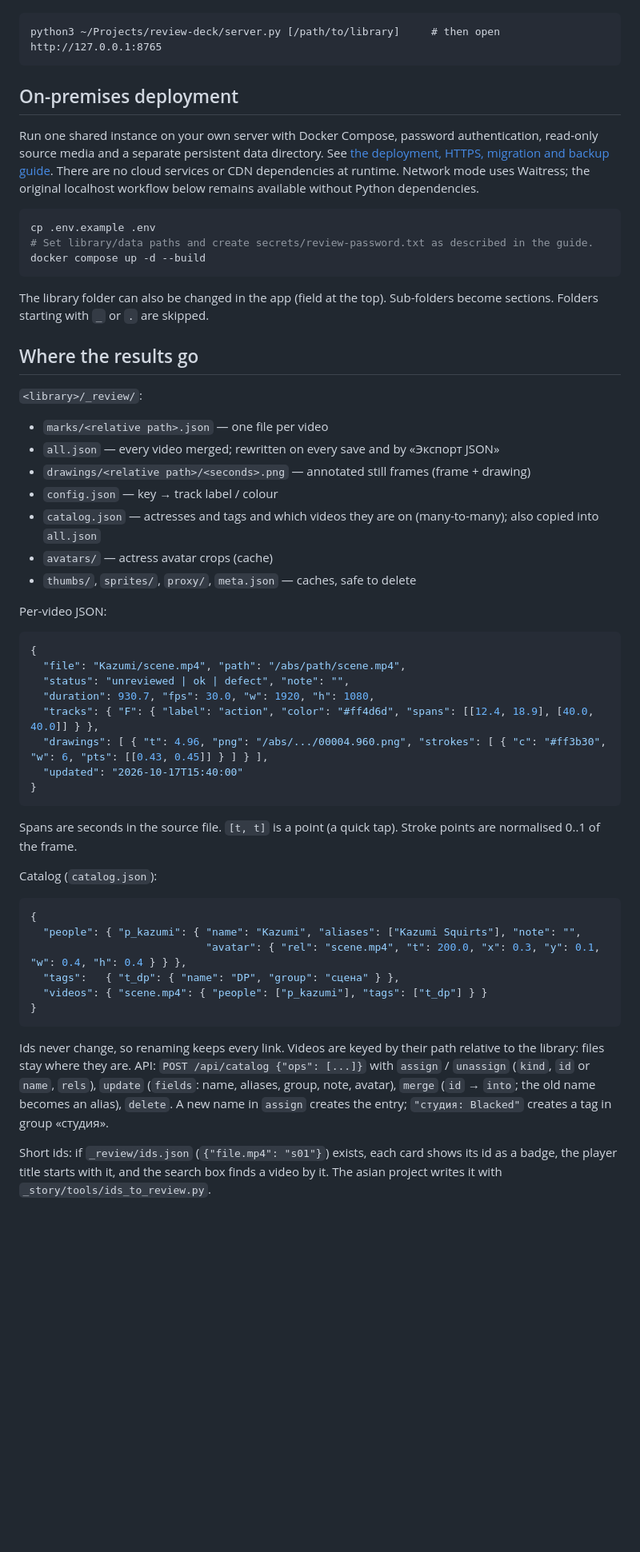
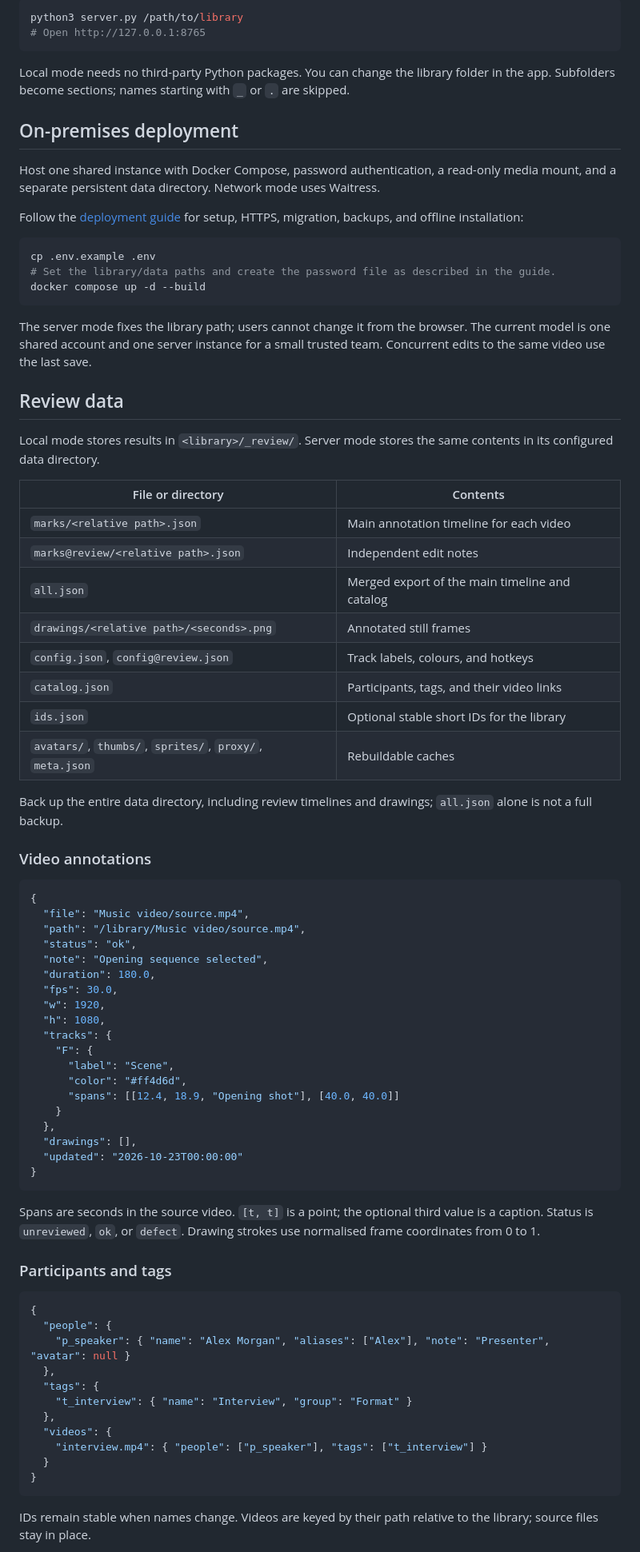
Before and after one commit to a-shabanov/review-deck, a Markdown page: README.md, the part around the change printed below. Shown: that part at 80% size. Drawn GitHub-style; blank space fills up the shorter version.

Commit message:
Make video review examples neutral and add interface screenshots

````diff
--- a/README.md
+++ b/README.md
@@ -6,62 +33,82 @@ The result is plain JSON that an agent can read.
+```sh
+python3 server.py /path/to/library
+# Open http://127.0.0.1:8765
 ```
-python3 ~/Projects/review-deck/server.py [/path/to/library]     # then open http://127.0.0.1:8765
-```
+
+Local mode needs no third-party Python packages. You can change the library folder in the app. Subfolders become sections; names starting with `_` or `.` are skipped.
 
 ## On-premises deployment
 
-Run one shared instance on your own server with Docker Compose, password authentication,
-read-only source media and a separate persistent data directory. See
-[the deployment, HTTPS, migration and backup guide](docs/ON_PREMISES.md).
-There are no cloud services or CDN dependencies at runtime. Network mode uses Waitress;
-the original localhost workflow below remains available without Python dependencies.
+Host one shared instance with Docker Compose, password authentication, a read-only media mount, and a separate persistent data directory. Network mode uses Waitress.
+
+Follow the [deployment guide](docs/ON_PREMISES.md) for setup, HTTPS, migration, backups, and offline installation:
 
 ```sh
 cp .env.example .env
-# Set library/data paths and create secrets/review-password.txt as described in the guide.
+# Set the library/data paths and create the password file as described in the guide.
 docker compose up -d --build
 ```
 
-The library folder can also be changed in the app (field at the top). Sub-folders become sections.
-Folders starting with `_` or `.` are skipped.
+The server mode fixes the library path; users cannot change it from the browser. The current model is one shared account and one server instance for a small trusted team. Concurrent edits to the same video use the last save.
 
-## Where the results go
+## Review data
 
-`<library>/_review/`:
-- `marks/<relative path>.json` — one file per video
-- `all.json` — every video merged; rewritten on every save and by «Экспорт JSON»
-- `drawings/<relative path>/<seconds>.png` — annotated still frames (frame + drawing)
-- `config.json` — key → track label / colour
-- `catalog.json` — actresses and tags and which videos they are on (many-to-many); also copied into `all.json`
-- `avatars/` — actress avatar crops (cache)
-- `thumbs/`, `sprites/`, `proxy/`, `meta.json` — caches, safe to delete
+Local mode stores results in `<library>/_review/`. Server mode stores the same contents in its configured data directory.
 
-Per-video JSON:
+| File or directory | Contents |
+| --- | --- |
+| `marks/<relative path>.json` | Main annotation timeline for each video |
+| `marks@review/<relative path>.json` | Independent edit notes |
+| `all.json` | Merged export of the main timeline and catalog |
+| `drawings/<relative path>/<seconds>.png` | Annotated still frames |
+| `config.json`, `config@review.json` | Track labels, colours, and hotkeys |
+| `catalog.json` | Participants, tags, and their video links |
+| `ids.json` | Optional stable short IDs for the library |
+| `avatars/`, `thumbs/`, `sprites/`, `proxy/`, `meta.json` | Rebuildable caches |
+
+Back up the entire data directory, including review timelines and drawings; `all.json` alone is not a full backup.
+
+### Video annotations
+
 ```json
 {
-  "file": "Kazumi/scene.mp4", "path": "/abs/path/scene.mp4",
-  "status": "unreviewed | ok | defect", "note": "",
-  "duration": 930.7, "fps": 30.0, "w": 1920, "h": 1080,
-  "tracks": { "F": { "label": "action", "color": "#ff4d6d", "spans": [[12.4, 18.9], [40.0, 40.0]] } },
-  "drawings": [ { "t": 4.96, "png": "/abs/.../00004.960.png", "strokes": [ { "c": "#ff3b30", "w": 6, "pts": [[0.43, 0.45]] } ] } ],
-  "updated": "2026-10-17T15:40:00"
+  "file": "Music video/source.mp4",
+  "path": "/library/Music video/source.mp4",
+  "status": "ok",
+  "note": "Opening sequence selected",
+  "duration": 180.0,
+  "fps": 30.0,
+  "w": 1920,
+  "h": 1080,
+  "tracks": {
+    "F": {
+      "label": "Scene",
+      "color": "#ff4d6d",
+      "spans": [[12.4, 18.9, "Opening shot"], [40.0, 40.0]]
+    }
+  },
+  "drawings": [],
+  "updated": "2026-10-23T00:00:00"
 }
 ```
-Spans are seconds in the source file. `[t, t]` is a point (a quick tap). Stroke points are normalised 0..1 of the frame.
 
-Catalog (`catalog.json`):
+Spans are seconds in the source video. `[t, t]` is a point; the optional third value is a caption. Status is `unreviewed`, `ok`, or `defect`. Drawing strokes use normalised frame coordinates from 0 to 1.
+
+### Participants and tags
+
 ```json
 {
-  "people": { "p_kazumi": { "name": "Kazumi", "aliases": ["Kazumi Squirts"], "note": "",
-                            "avatar": { "rel": "scene.mp4", "t": 200.0, "x": 0.3, "y": 0.1, "w": 0.4, "h": 0.4 } } },
-  "tags":   { "t_dp": { "name": "DP", "group": "сцена" } },
-  "videos": { "scene.mp4": { "people": ["p_kazumi"], "tags": ["t_dp"] } }
+  "people": {
+    "p_speaker": { "name": "Alex Morgan", "aliases": ["Alex"], "note": "Presenter", "avatar": null }
+  },
+  "tags": {
+    "t_interview": { "name": "Interview", "group": "Format" }
+  },
+  "videos": {
+    "interview.mp4": { "people": ["p_speaker"], "tags": ["t_interview"] }
+  }
 }
 ```
-Ids never change, so renaming keeps every link. Videos are keyed by their path relative to the library: files stay where they are.
-API: `POST /api/catalog {"ops": [...]}` with `assign` / `unassign` (`kind`, `id` or `name`, `rels`), `update` (`fields`: name,
-aliases, group, note, avatar), `merge` (`id` → `into`; the old name becomes an alias), `delete`. A new name in `assign` creates the entry;
-`"студия: Blacked"` creates a tag in group «студия».
 
-Short ids: if `_review/ids.json` (`{"file.mp4": "s01"}`) exists, each card shows its id as a badge, the player title starts
-with it, and the search box finds a video by it. The asian project writes it with `_story/tools/ids_to_review.py`.
+IDs remain stable when names change. Videos are keyed by their path relative to the library; source files stay in place.
 
````
Also changed, not shown: other parts of README.md (+64 -27 lines), docs/VALIDATION.md (+17 -9 lines), docs/screenshots/library.png (added), docs/screenshots/review.png (added), docs/screenshots/timeline.png (added), docs/validation/onprem-ui.png (deleted), 7 other files.
